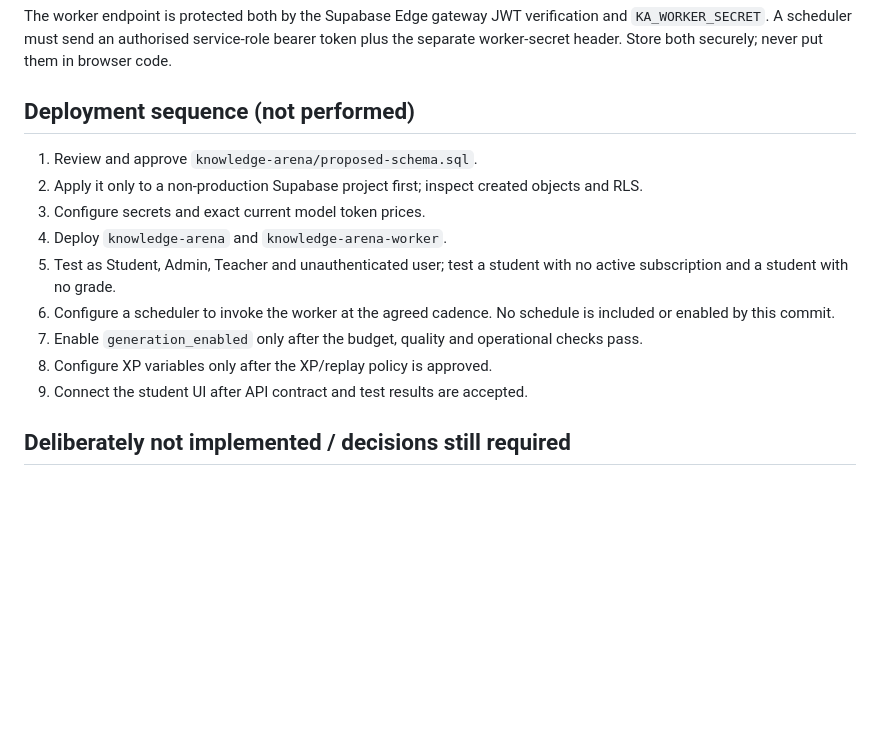
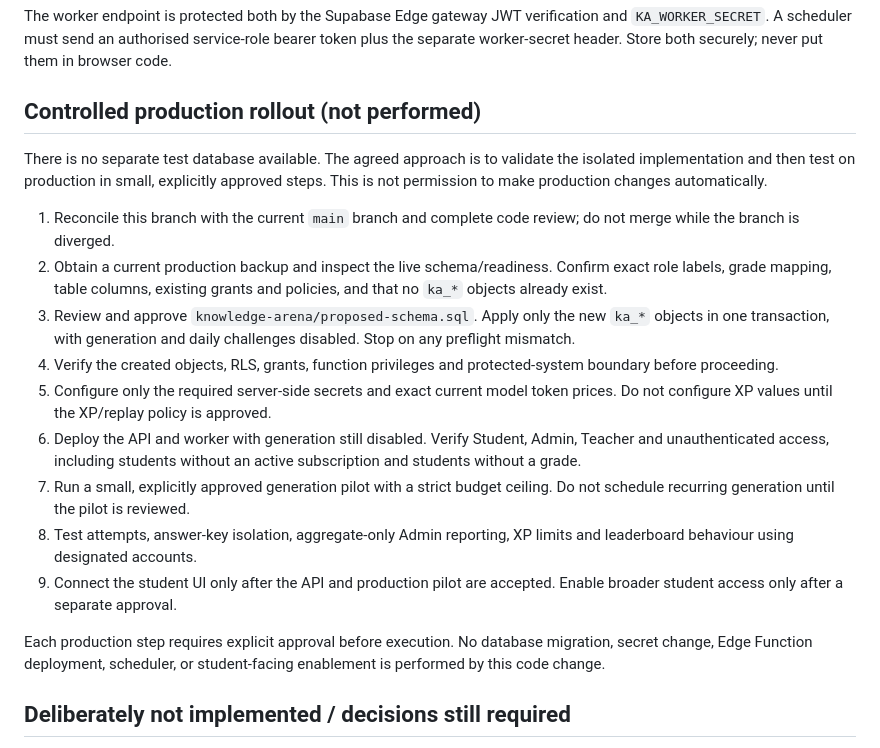
Before and after one commit to kakalirc/MYLIB, a Markdown page: knowledge-arena/EDGE-FUNCTIONS.md, the part around the change. Rendered like a GitHub page; blank space fills up the shorter version.

Commit message:
Document the agreed controlled production rollout for Knowledge Arena

```diff
--- a/knowledge-arena/EDGE-FUNCTIONS.md
+++ b/knowledge-arena/EDGE-FUNCTIONS.md
@@ -50,17 +50,21 @@ The worker fails closed if provider token prices are missing. The student API re
 
 The worker endpoint is protected both by the Supabase Edge gateway JWT verification and `KA_WORKER_SECRET`. A scheduler must send an authorised service-role bearer token plus the separate worker-secret header. Store both securely; never put them in browser code.
 
-## Deployment sequence (not performed)
+## Controlled production rollout (not performed)
 
-1. Review and approve `knowledge-arena/proposed-schema.sql`.
-2. Apply it only to a non-production Supabase project first; inspect created objects and RLS.
-3. Configure secrets and exact current model token prices.
-4. Deploy `knowledge-arena` and `knowledge-arena-worker`.
-5. Test as Student, Admin, Teacher and unauthenticated user; test a student with no active subscription and a student with no grade.
-6. Configure a scheduler to invoke the worker at the agreed cadence. No schedule is included or enabled by this commit.
-7. Enable `generation_enabled` only after the budget, quality and operational checks pass.
-8. Configure XP variables only after the XP/replay policy is approved.
-9. Connect the student UI after API contract and test results are accepted.
+There is no separate test database available. The agreed approach is to validate the isolated implementation and then test on production in small, explicitly approved steps. This is not permission to make production changes automatically.
+
+1. Reconcile this branch with the current `main` branch and complete code review; do not merge while the branch is diverged.
+2. Obtain a current production backup and inspect the live schema/readiness. Confirm exact role labels, grade mapping, table columns, existing grants and policies, and that no `ka_*` objects already exist.
+3. Review and approve `knowledge-arena/proposed-schema.sql`. Apply only the new `ka_*` objects in one transaction, with generation and daily challenges disabled. Stop on any preflight mismatch.
+4. Verify the created objects, RLS, grants, function privileges and protected-system boundary before proceeding.
+5. Configure only the required server-side secrets and exact current model token prices. Do not configure XP values until the XP/replay policy is approved.
+6. Deploy the API and worker with generation still disabled. Verify Student, Admin, Teacher and unauthenticated access, including students without an active subscription and students without a grade.
+7. Run a small, explicitly approved generation pilot with a strict budget ceiling. Do not schedule recurring generation until the pilot is reviewed.
+8. Test attempts, answer-key isolation, aggregate-only Admin reporting, XP limits and leaderboard behaviour using designated accounts.
+9. Connect the student UI only after the API and production pilot are accepted. Enable broader student access only after a separate approval.
+
+Each production step requires explicit approval before execution. No database migration, secret change, Edge Function deployment, scheduler, or student-facing enablement is performed by this code change.
 
 ## Deliberately not implemented / decisions still required
 
```
